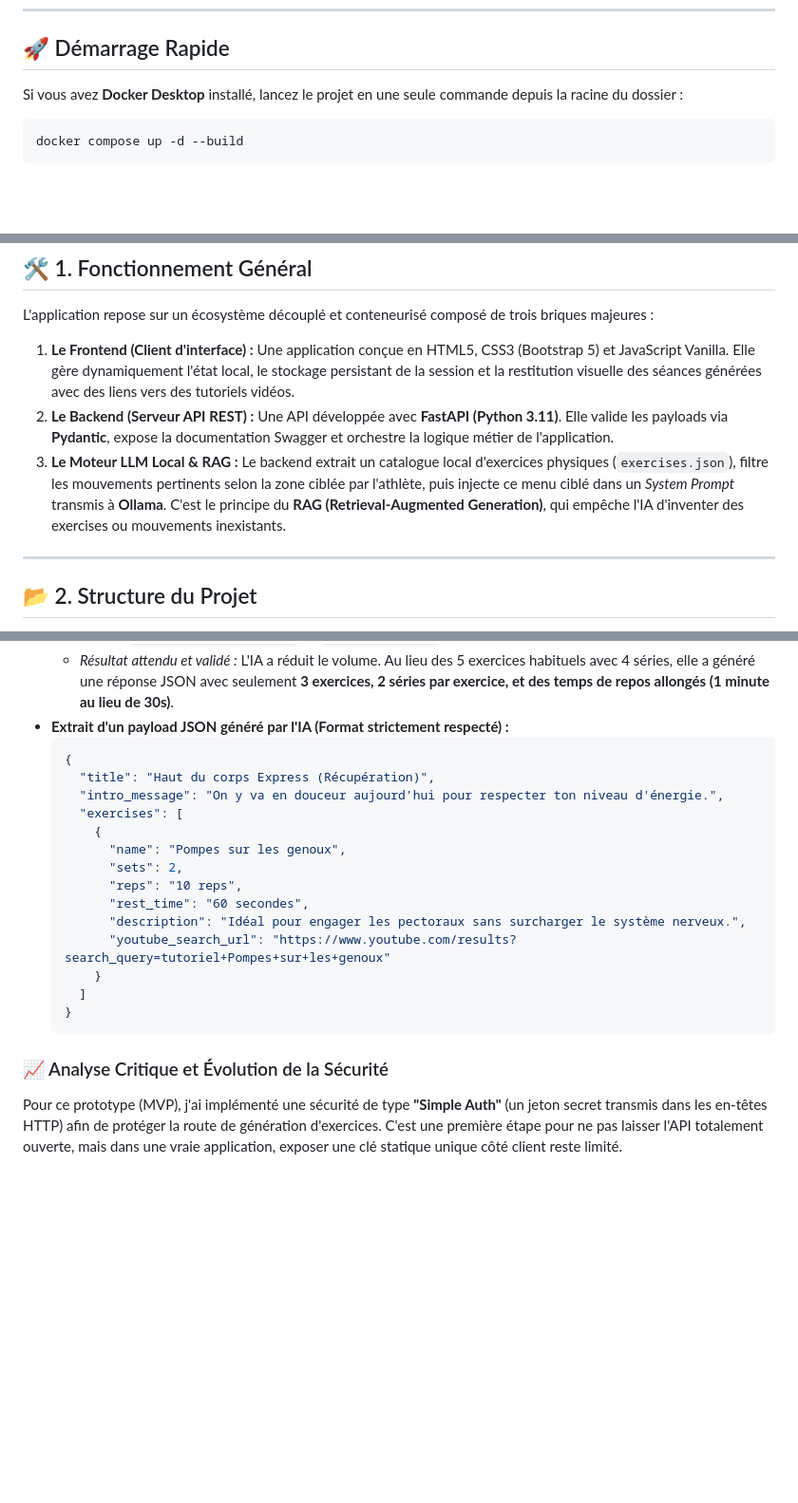
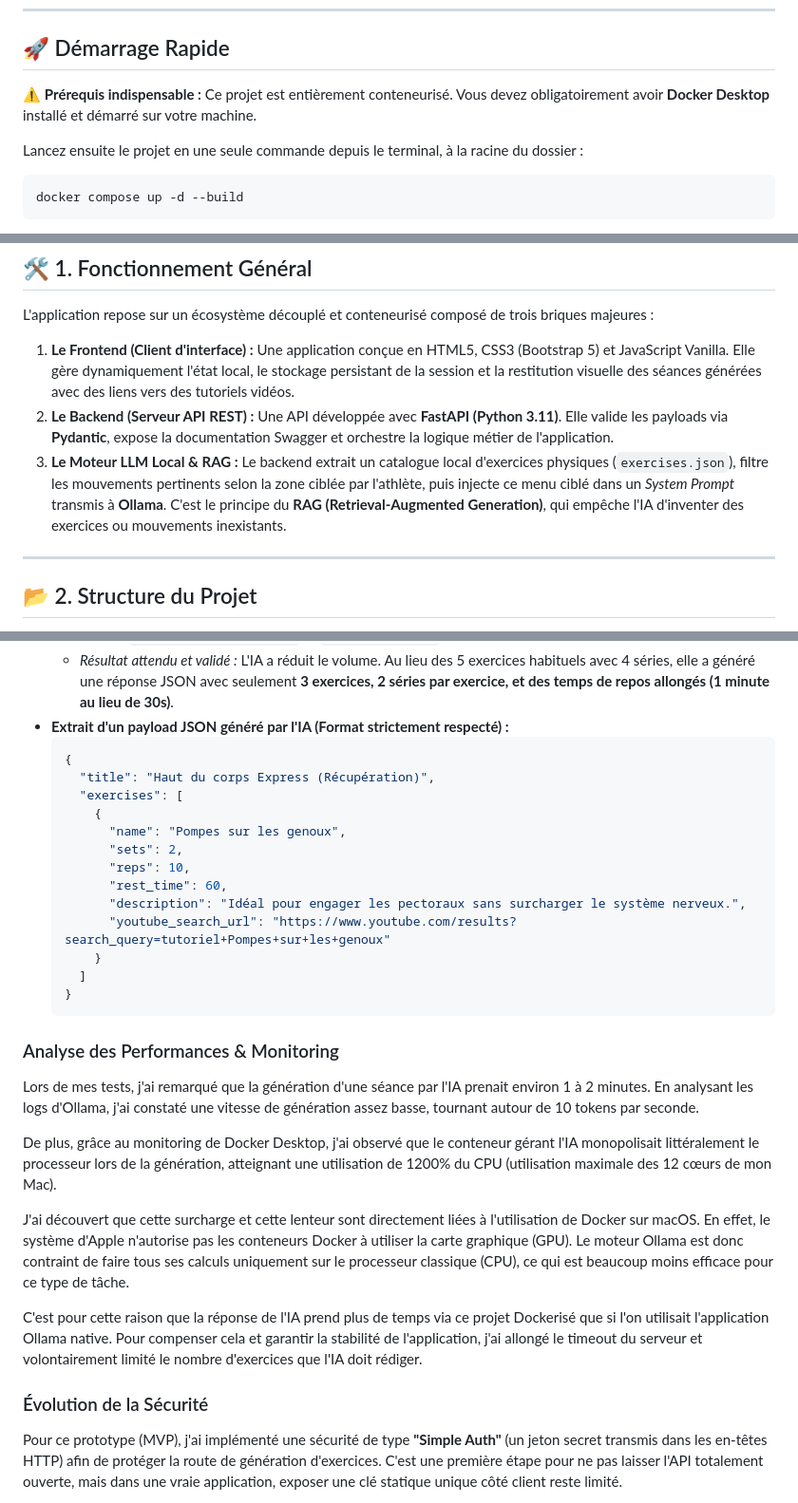
Before and after one commit to pierre-bossetti/VibeSport-Coach-IA, a Markdown page: README.md, 3 parts joined by grey strips. Shown at 95% size. Drawn GitHub-style; blank space fills up the shorter version.

Commit message:
Update README.md to include information about Docker prerequisites and RAG limitations.

````diff
--- a/README.md
+++ b/README.md
@@ -8,7 +8,9 @@ Cette application permet à un utilisateur de s'inscrire, de définir ses préf
 
 ## 🚀 Démarrage Rapide
 
-Si vous avez **Docker Desktop** installé, lancez le projet en une seule commande depuis la racine du dossier :
+⚠️ **Prérequis indispensable :** Ce projet est entièrement conteneurisé. Vous devez obligatoirement avoir **Docker Desktop** installé et démarré sur votre machine.
+
+Lancez ensuite le projet en une seule commande depuis le terminal, à la racine du dossier :
 
 ```bash
 docker compose up -d --build
@@ -25,7 +27,7 @@ L'application repose sur un écosystème découplé et conteneurisé composé de
 
 1. **Le Frontend (Client d'interface) :** Une application conçue en HTML5, CSS3 (Bootstrap 5) et JavaScript Vanilla. Elle gère dynamiquement l'état local, le stockage persistant de la session et la restitution visuelle des séances générées avec des liens vers des tutoriels vidéos.
 2. **Le Backend (Serveur API REST) :** Une API développée avec **FastAPI (Python 3.11)**. Elle valide les payloads via **Pydantic**, expose la documentation Swagger et orchestre la logique métier de l'application.
-3. **Le Moteur LLM Local & RAG :** Le backend extrait un catalogue local d'exercices physiques (`exercises.json`), filtre les mouvements pertinents selon la zone ciblée par l'athlète, puis injecte ce menu ciblé dans un *System Prompt* transmis à **Ollama**. C'est le principe du **RAG (Retrieval-Augmented Generation)**, qui empêche l'IA d'inventer des exercises ou mouvements inexistants.
+3. **Le Moteur LLM Local & RAG :** Le backend extrait un catalogue local d'exercices physiques (`exercises.json`), filtre les mouvements pertinents selon la zone ciblée par l'athlète, puis injecte ce menu ciblé dans un *System Prompt* transmis à **Ollama**. C'est le principe du **RAG (Retrieval-Augmented Generation)**, qui empêche l'IA d'inventer des exercices ou mouvements inexistants.
 
 ---
 
@@ -198,13 +200,12 @@ Pour prouver l'efficacité du "System Prompt" et du RAG, j'ai mené des tests de
   ```json
   {
     "title": "Haut du corps Express (Récupération)",
-    "intro_message": "On y va en douceur aujourd'hui pour respecter ton niveau d'énergie.",
     "exercises": [
       {
         "name": "Pompes sur les genoux",
         "sets": 2,
-        "reps": "10 reps",
-        "rest_time": "60 secondes",
+        "reps": 10,
+        "rest_time": 60,
         "description": "Idéal pour engager les pectoraux sans surcharger le système nerveux.",
         "youtube_search_url": "https://www.youtube.com/results?search_query=tutoriel+Pompes+sur+les+genoux"
       }
@@ -212,7 +213,16 @@ Pour prouver l'efficacité du "System Prompt" et du RAG, j'ai mené des tests de
   }
   ```
 
-### 📈 Analyse Critique et Évolution de la Sécurité
+### Analyse des Performances & Monitoring
+Lors de mes tests, j'ai remarqué que la génération d'une séance par l'IA prenait environ 1 à 2 minutes. En analysant les logs d'Ollama, j'ai constaté une vitesse de génération assez basse, tournant autour de 10 tokens par seconde.
+
+De plus, grâce au monitoring de Docker Desktop, j'ai observé que le conteneur gérant l'IA monopolisait littéralement le processeur lors de la génération, atteignant une utilisation de 1200% du CPU (utilisation maximale des 12 cœurs de mon Mac).
+
+J'ai découvert que cette surcharge et cette lenteur sont directement liées à l'utilisation de Docker sur macOS. En effet, le système d'Apple n'autorise pas les conteneurs Docker à utiliser la carte graphique (GPU). Le moteur Ollama est donc contraint de faire tous ses calculs uniquement sur le processeur classique (CPU), ce qui est beaucoup moins efficace pour ce type de tâche.
+
+C'est pour cette raison que la réponse de l'IA prend plus de temps via ce projet Dockerisé que si l'on utilisait l'application Ollama native. Pour compenser cela et garantir la stabilité de l'application, j'ai allongé le timeout du serveur et volontairement limité le nombre d'exercices que l'IA doit rédiger.
+
+### Évolution de la Sécurité
 
 Pour ce prototype (MVP), j'ai implémenté une sécurité de type **"Simple Auth"** (un jeton secret transmis dans les en-têtes HTTP) afin de protéger la route de génération d'exercices. C'est une première étape pour ne pas laisser l'API totalement ouverte, mais dans une vraie application, exposer une clé statique unique côté client reste limité.
 
````
Also changed, not shown: other parts of README.md (+1 -1 lines).
